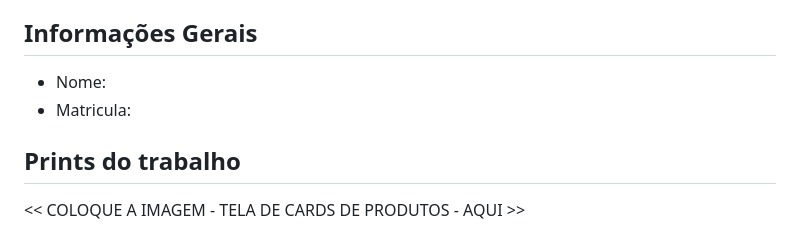
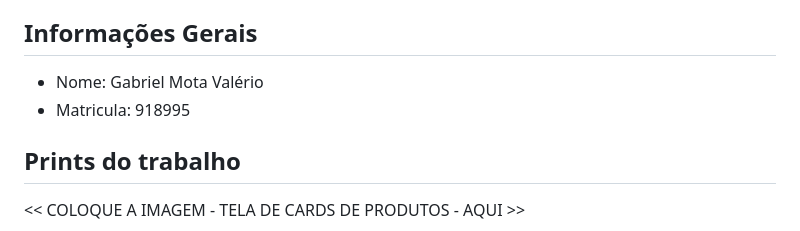
Before and after one commit to PucMinasComputacao/tarefa-xiv-gMota07, a Markdown page: README.md, the part around the change. Rendered like a GitHub page.

Commit message:
Readme atualizado

```diff
--- a/README.md
+++ b/README.md
@@ -32,8 +32,8 @@ Mapa com localização dos eventos: Especialmente útil se os eventos forem em d
 
 ## Informações Gerais
 
-- Nome:
-- Matricula:
+- Nome: Gabriel Mota Valério
+- Matricula: 918995
 
 ## Prints do trabalho
 
```
